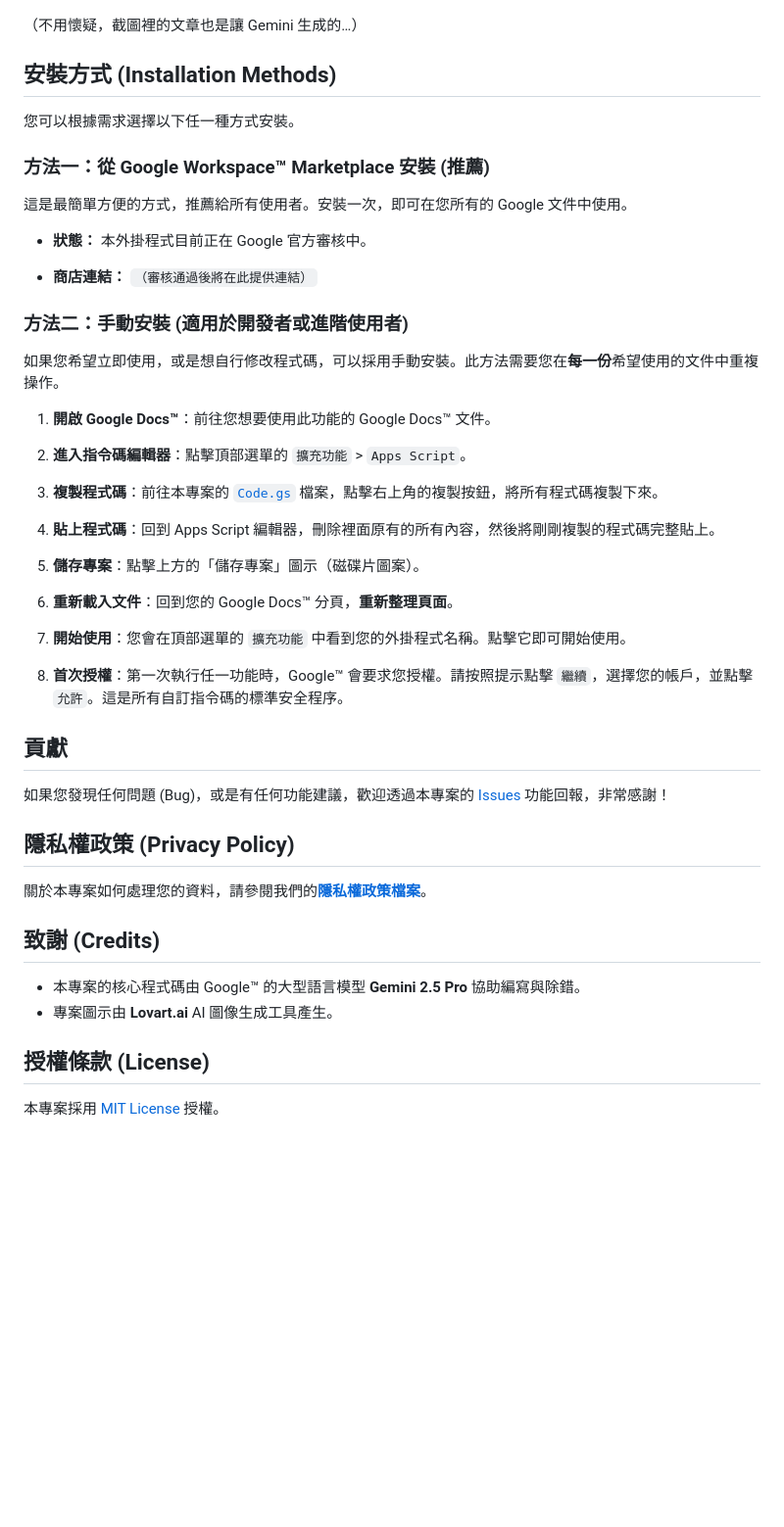
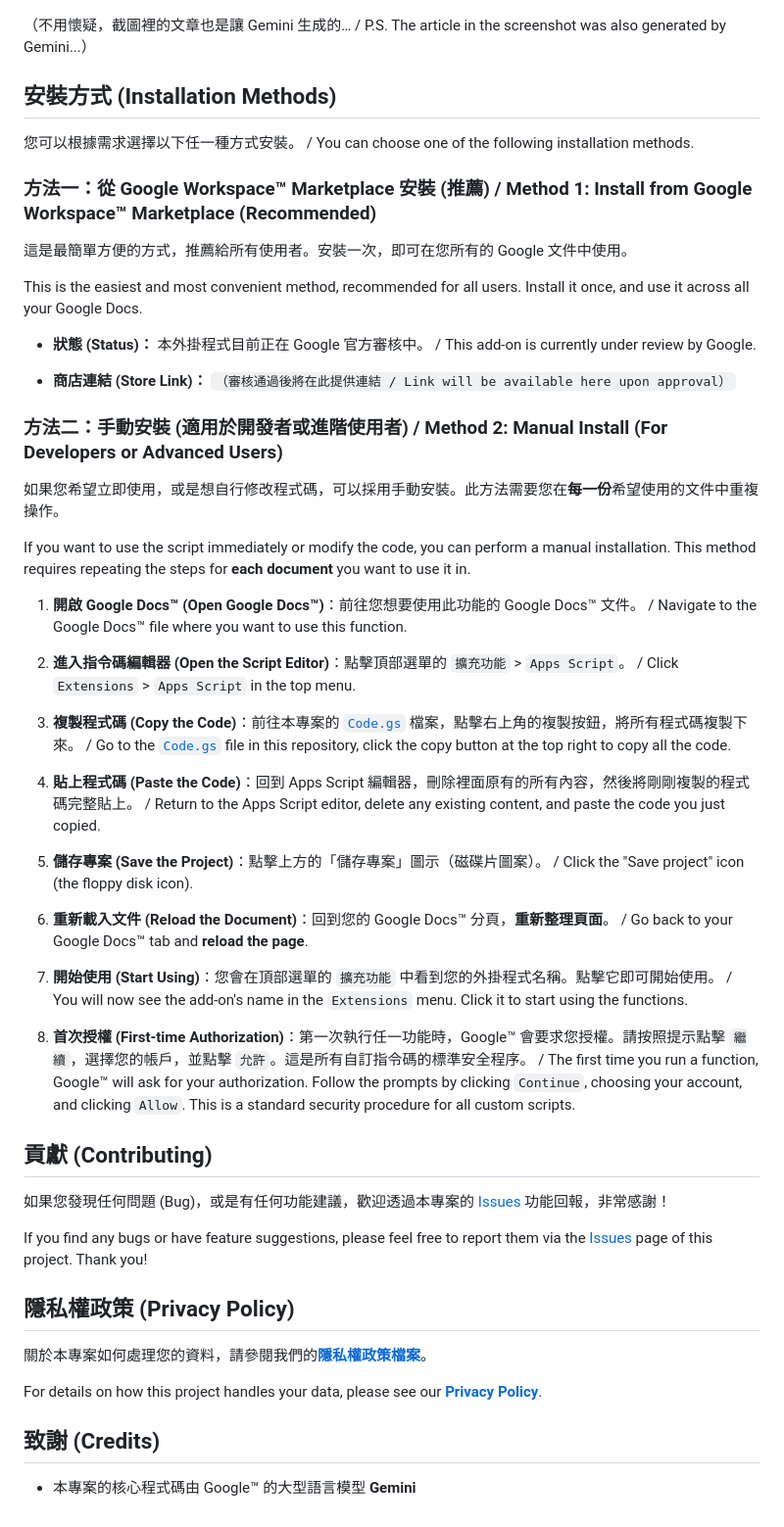
Before and after one commit to rayyue300/GoogleDocs-AsianCharactersSelector, a Markdown page: README.md, the part around one of its changes. Shown at 98% size. Drawn GitHub-style; blank space fills up the shorter version.

Commit message:
Update README.md
added English translation

```diff
--- a/README.md
+++ b/README.md
@@ -30,53 +38,56 @@ This project is an unofficial tool developed by the community. This project and
 
 ![選取所有非亞洲字元 (英文/數字/符號)](https://raw.githubusercontent.com/rayyue300/GoogleDocs-AsianCharactersSelector/main/images/screenshot2.png)
 
-（不用懷疑，截圖裡的文章也是讓 Gemini 生成的…）
+（不用懷疑，截圖裡的文章也是讓 Gemini 生成的… / P.S. The article in the screenshot was also generated by Gemini...）
 
 ## 安裝方式 (Installation Methods)
 
-您可以根據需求選擇以下任一種方式安裝。
+您可以根據需求選擇以下任一種方式安裝。 / You can choose one of the following installation methods.
 
-### 方法一：從 Google Workspace™ Marketplace 安裝 (推薦)
+### 方法一：從 Google Workspace™ Marketplace 安裝 (推薦) / Method 1: Install from Google Workspace™ Marketplace (Recommended)
 
 這是最簡單方便的方式，推薦給所有使用者。安裝一次，即可在您所有的 Google 文件中使用。
 
-* **狀態：** 本外掛程式目前正在 Google 官方審核中。
+This is the easiest and most convenient method, recommended for all users. Install it once, and use it across all your Google Docs.
 
-* **商店連結：** `（審核通過後將在此提供連結）`
+* **狀態 (Status)：** 本外掛程式目前正在 Google 官方審核中。 / This add-on is currently under review by Google.
 
-### 方法二：手動安裝 (適用於開發者或進階使用者)
+* **商店連結 (Store Link)：** `（審核通過後將在此提供連結 / Link will be available here upon approval）`
+
+### 方法二：手動安裝 (適用於開發者或進階使用者) / Method 2: Manual Install (For Developers or Advanced Users)
 
 如果您希望立即使用，或是想自行修改程式碼，可以採用手動安裝。此方法需要您在**每一份**希望使用的文件中重複操作。
 
-1. **開啟 Google Docs™**：前往您想要使用此功能的 Google Docs™ 文件。
+If you want to use the script immediately or modify the code, you can perform a manual installation. This method requires repeating the steps for **each document** you want to use it in.
 
-2. **進入指令碼編輯器**：點擊頂部選單的 `擴充功能` > `Apps Script`。
+1. **開啟 Google Docs™ (Open Google Docs™)**：前往您想要使用此功能的 Google Docs™ 文件。 / Navigate to the Google Docs™ file where you want to use this function.
 
-3. **複製程式碼**：前往本專案的 [`Code.gs`](https://github.com/rayyue300/GoogleDocs-AsianCharactersSelector/blob/main/Code.gs) 檔案，點擊右上角的複製按鈕，將所有程式碼複製下來。
+2. **進入指令碼編輯器 (Open the Script Editor)**：點擊頂部選單的 `擴充功能` > `Apps Script`。 / Click `Extensions` > `Apps Script` in the top menu.
 
-4. **貼上程式碼**：回到 Apps Script 編輯器，刪除裡面原有的所有內容，然後將剛剛複製的程式碼完整貼上。
+3. **複製程式碼 (Copy the Code)**：前往本專案的 [`Code.gs`](https://github.com/rayyue300/GoogleDocs-AsianCharactersSelector/blob/main/Code.gs) 檔案，點擊右上角的複製按鈕，將所有程式碼複製下來。 / Go to the [`Code.gs`](https://github.com/rayyue300/GoogleDocs-AsianCharactersSelector/blob/main/Code.gs) file in this repository, click the copy button at the top right to copy all the code.
 
-5. **儲存專案**：點擊上方的「儲存專案」圖示（磁碟片圖案）。
+4. **貼上程式碼 (Paste the Code)**：回到 Apps Script 編輯器，刪除裡面原有的所有內容，然後將剛剛複製的程式碼完整貼上。 / Return to the Apps Script editor, delete any existing content, and paste the code you just copied.
 
-6. **重新載入文件**：回到您的 Google Docs™ 分頁，**重新整理頁面**。
+5. **儲存專案 (Save the Project)**：點擊上方的「儲存專案」圖示（磁碟片圖案）。 / Click the "Save project" icon (the floppy disk icon).
 
-7. **開始使用**：您會在頂部選單的 `擴充功能` 中看到您的外掛程式名稱。點擊它即可開始使用。
+6. **重新載入文件 (Reload the Document)**：回到您的 Google Docs™ 分頁，**重新整理頁面**。 / Go back to your Google Docs™ tab and **reload the page**.
 
-8. **首次授權**：第一次執行任一功能時，Google™ 會要求您授權。請按照提示點擊 `繼續`，選擇您的帳戶，並點擊 `允許`。這是所有自訂指令碼的標準安全程序。
+7. **開始使用 (Start Using)**：您會在頂部選單的 `擴充功能` 中看到您的外掛程式名稱。點擊它即可開始使用。 / You will now see the add-on's name in the `Extensions` menu. Click it to start using the functions.
 
-## 貢獻
+8. **首次授權 (First-time Authorization)**：第一次執行任一功能時，Google™ 會要求您授權。請按照提示點擊 `繼續`，選擇您的帳戶，並點擊 `允許`。這是所有自訂指令碼的標準安全程序。 / The first time you run a function, Google™ will ask for your authorization. Follow the prompts by clicking `Continue`, choosing your account, and clicking `Allow`. This is a standard security procedure for all custom scripts.
+
+## 貢獻 (Contributing)
 
 如果您發現任何問題 (Bug)，或是有任何功能建議，歡迎透過本專案的 [Issues](https://github.com/rayyue300/GoogleDocs-AsianCharactersSelector/issues) 功能回報，非常感謝！
+
+If you find any bugs or have feature suggestions, please feel free to report them via the [Issues](https://github.com/rayyue300/GoogleDocs-AsianCharactersSelector/issues) page of this project. Thank you!
 
 ## 隱私權政策 (Privacy Policy)
 
 關於本專案如何處理您的資料，請參閱我們的[**隱私權政策檔案**](PRIVACY_POLICY.md)。
 
+For details on how this project handles your data, please see our [**Privacy Policy**](PRIVACY_POLICY.md).
+
 ## 致謝 (Credits)
 
-* 本專案的核心程式碼由 Google™ 的大型語言模型 **Gemini 2.5 Pro** 協助編寫與除錯。
-* 專案圖示由 **Lovart.ai** AI 圖像生成工具產生。
-
-## 授權條款 (License)
-
-本專案採用 [MIT License](https://github.com/rayyue300/GoogleDocs-AsianCharactersSelector/blob/main/LICENSE) 授權。
+* 本專案的核心程式碼由 Google™ 的大型語言模型 **Gemini**
```
Also changed, not shown: other parts of README.md (+14 -6 lines).
